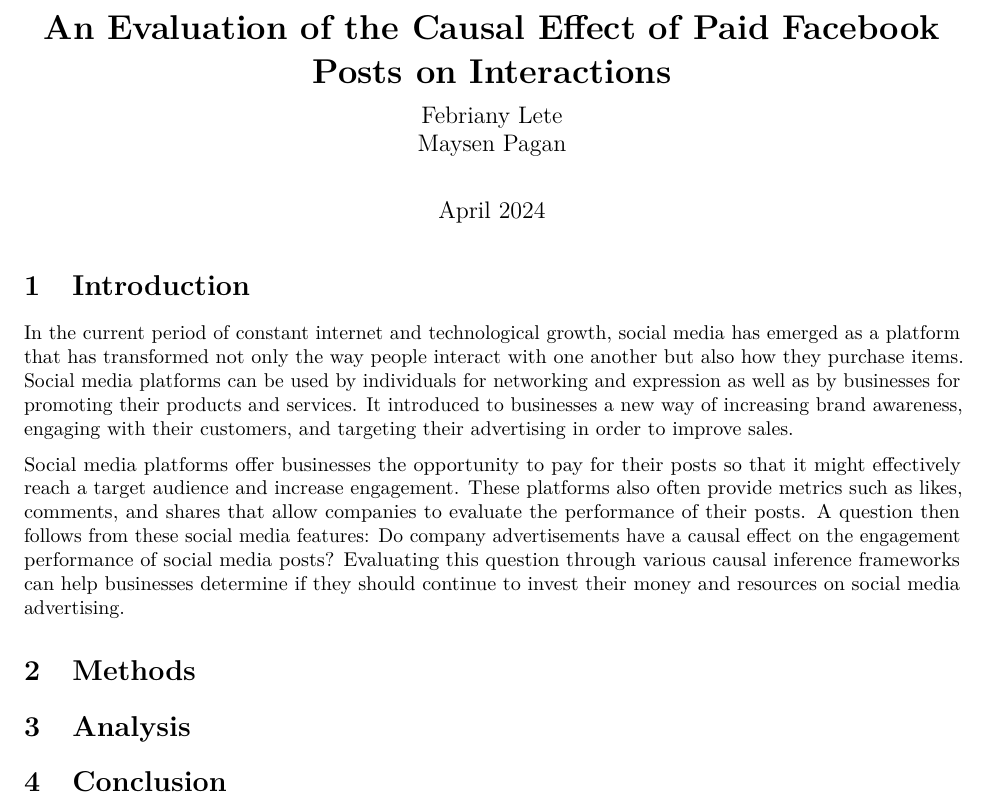
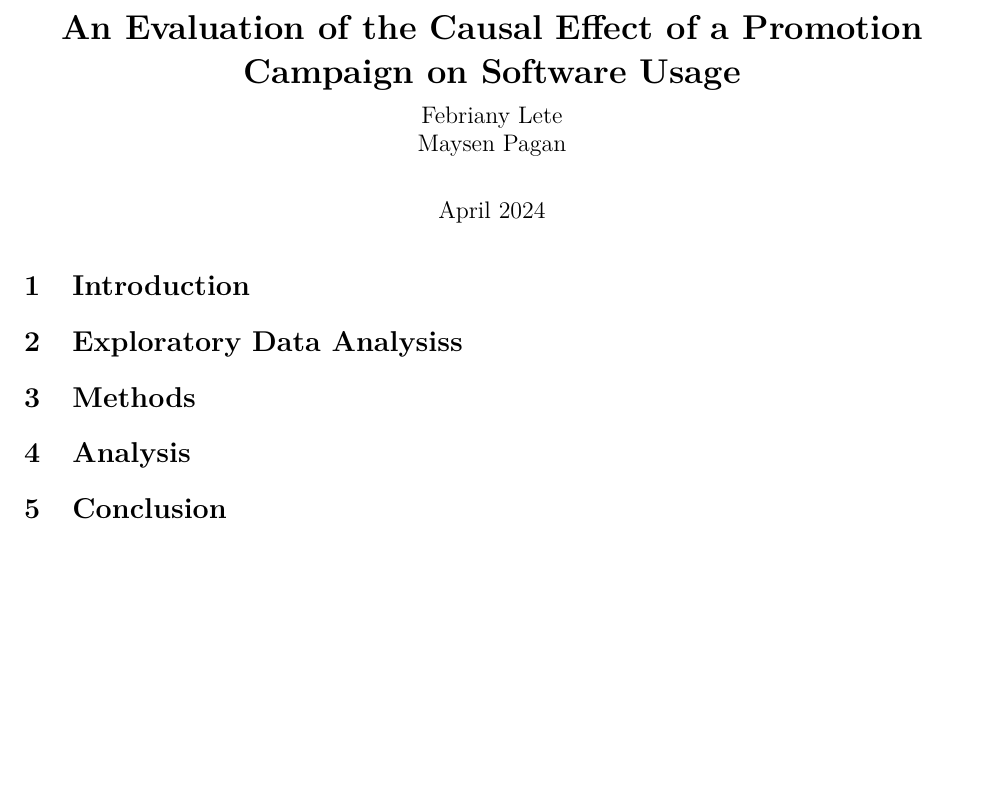
Before and after one commit to maysenpagan/MA592-Final-Report, an R Markdown document (FinalReport.Rmd): part of the page, cut so that both start at the same text, the shorter picture padded with empty space. The pictures show the output file FinalReport.pdf that the author committed with the source.

Commit message:
updated outline

```diff
--- a/FinalReport.Rmd
+++ b/FinalReport.Rmd
@@ -1,5 +1,5 @@
 ---
-title: "**An Evaluation of the Causal Effect of Paid Facebook Posts on Interactions**"
+title: "**An Evaluation of the Causal Effect of a Promotion Campaign on Software Usage**"
 subtitle: |
   | Febriany Lete
   | Maysen Pagan
@@ -19,11 +19,7 @@
 
 # Introduction
 
-In the current period of constant internet and technological growth, social media has emerged as a platform that has transformed not only the way people interact with one another but also how they purchase items. Social media platforms can be used by individuals for networking and expression as well as by businesses for promoting their products and services. It introduced to businesses a new way of increasing brand awareness, engaging with their customers, and targeting their advertising in order to improve sales.
-
-Social media platforms offer businesses the opportunity to pay for their posts so that it might effectively reach a target audience and increase engagement. These platforms also often provide metrics such as likes, comments, and shares that allow companies to evaluate the performance of their posts. A question then follows from these social media features: Do company advertisements have a causal effect on the engagement performance of social media posts? Evaluating this question through various causal inference frameworks can help businesses determine if they should continue to invest their money and resources on social media advertising.
-
-The data that we will be using for this analysis comes from a paper that aimed to predict social media performance metrics. The [Facebook Metrics](https://archive.ics.uci.edu/dataset/368/facebook+metrics) data set contains 500 of 790 posts published on Facebook by a renowned cosmetics brand during the year of 2014. The other 290 posts were omitted due to confidentiality reasons.
+# Exploratory Data Analysiss
 
 # Methods
 
```
Also changed, not shown: FinalReport.pdf.
